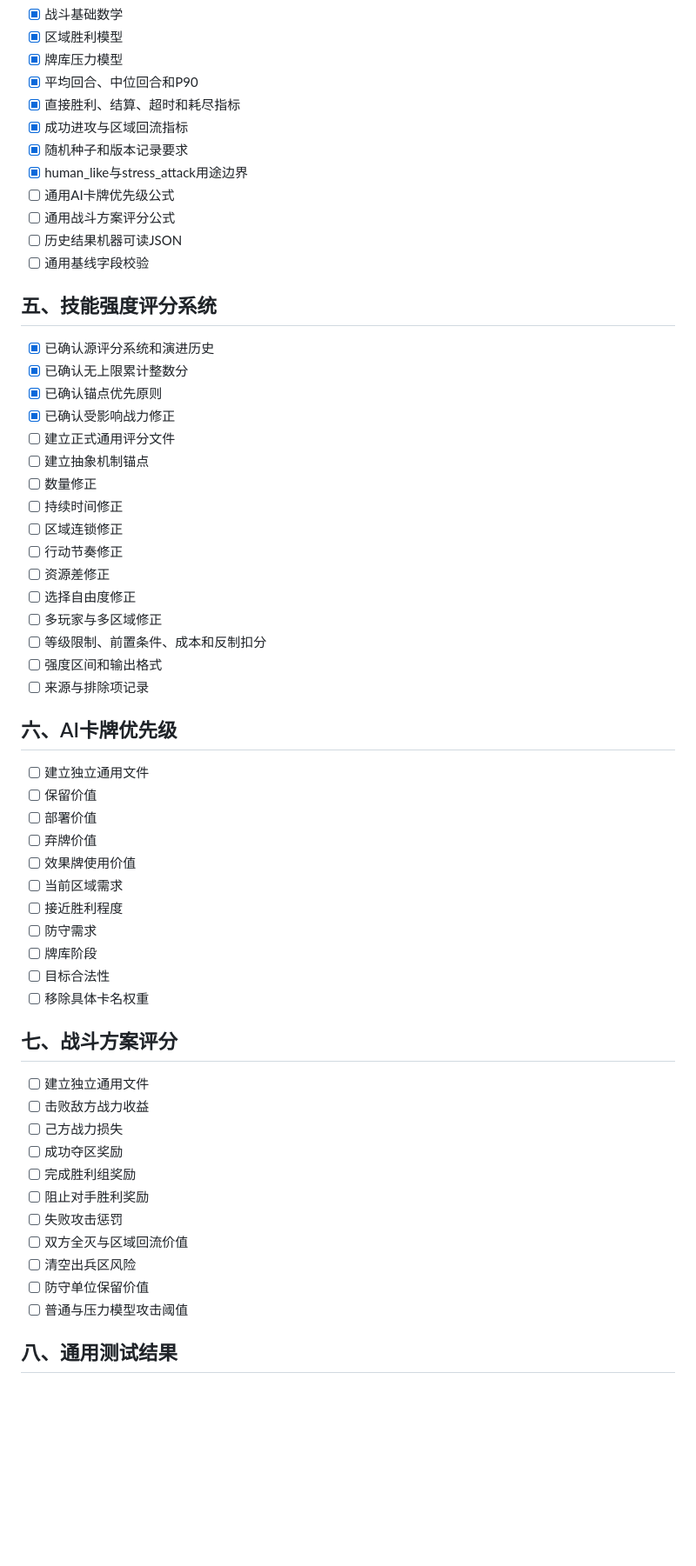
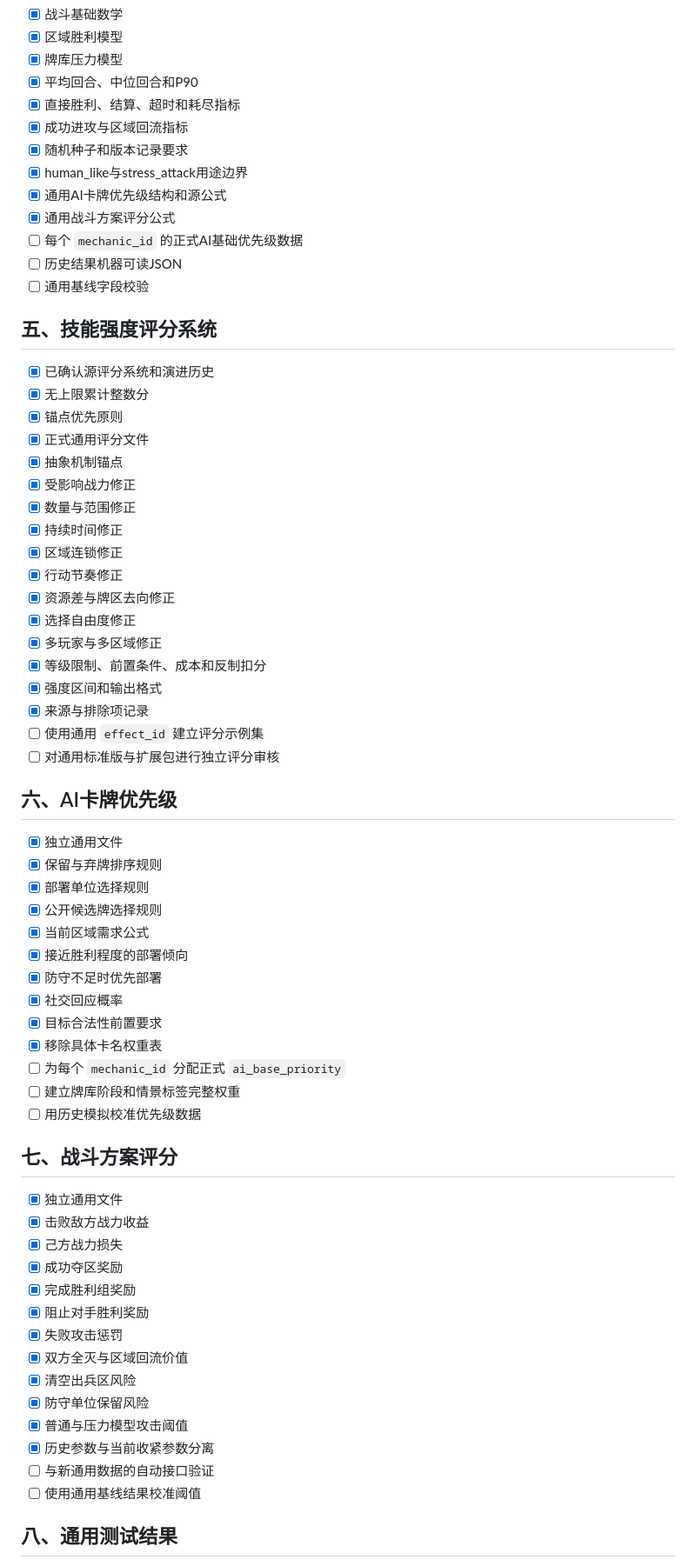
Before and after one commit to anxiannet/realmruckus, a Markdown page: 文档/通用规则/通用内容迁移清单.md, the part around one of its changes. Shown at 87% size. GitHub-like rendering; blank space fills up the shorter version.

Commit message:
更新三套评分系统迁移清单

```diff
--- a/文档/通用规则/通用内容迁移清单.md
+++ b/文档/通用规则/通用内容迁移清单.md
@@ -46,57 +46,65 @@
 - [x] 成功进攻与区域回流指标
 - [x] 随机种子和版本记录要求
 - [x] human_like与stress_attack用途边界
-- [ ] 通用AI卡牌优先级公式
-- [ ] 通用战斗方案评分公式
+- [x] 通用AI卡牌优先级结构和源公式
+- [x] 通用战斗方案评分公式
+- [ ] 每个 `mechanic_id` 的正式AI基础优先级数据
 - [ ] 历史结果机器可读JSON
 - [ ] 通用基线字段校验
 
 ## 五、技能强度评分系统
 
 - [x] 已确认源评分系统和演进历史
-- [x] 已确认无上限累计整数分
-- [x] 已确认锚点优先原则
-- [x] 已确认受影响战力修正
-- [ ] 建立正式通用评分文件
-- [ ] 建立抽象机制锚点
-- [ ] 数量修正
-- [ ] 持续时间修正
-- [ ] 区域连锁修正
-- [ ] 行动节奏修正
-- [ ] 资源差修正
-- [ ] 选择自由度修正
-- [ ] 多玩家与多区域修正
-- [ ] 等级限制、前置条件、成本和反制扣分
-- [ ] 强度区间和输出格式
-- [ ] 来源与排除项记录
+- [x] 无上限累计整数分
+- [x] 锚点优先原则
+- [x] 正式通用评分文件
+- [x] 抽象机制锚点
+- [x] 受影响战力修正
+- [x] 数量与范围修正
+- [x] 持续时间修正
+- [x] 区域连锁修正
+- [x] 行动节奏修正
+- [x] 资源差与牌区去向修正
+- [x] 选择自由度修正
+- [x] 多玩家与多区域修正
+- [x] 等级限制、前置条件、成本和反制扣分
+- [x] 强度区间和输出格式
+- [x] 来源与排除项记录
+- [ ] 使用通用 `effect_id` 建立评分示例集
+- [ ] 对通用标准版与扩展包进行独立评分审核
 
 ## 六、AI卡牌优先级
 
-- [ ] 建立独立通用文件
-- [ ] 保留价值
-- [ ] 部署价值
-- [ ] 弃牌价值
-- [ ] 效果牌使用价值
-- [ ] 当前区域需求
-- [ ] 接近胜利程度
-- [ ] 防守需求
-- [ ] 牌库阶段
-- [ ] 目标合法性
-- [ ] 移除具体卡名权重
+- [x] 独立通用文件
+- [x] 保留与弃牌排序规则
+- [x] 部署单位选择规则
+- [x] 公开候选牌选择规则
+- [x] 当前区域需求公式
+- [x] 接近胜利程度的部署倾向
+- [x] 防守不足时优先部署
+- [x] 社交回应概率
+- [x] 目标合法性前置要求
+- [x] 移除具体卡名权重表
+- [ ] 为每个 `mechanic_id` 分配正式 `ai_base_priority`
+- [ ] 建立牌库阶段和情景标签完整权重
+- [ ] 用历史模拟校准优先级数据
 
 ## 七、战斗方案评分
 
-- [ ] 建立独立通用文件
-- [ ] 击败敌方战力收益
-- [ ] 己方战力损失
-- [ ] 成功夺区奖励
-- [ ] 完成胜利组奖励
-- [ ] 阻止对手胜利奖励
-- [ ] 失败攻击惩罚
-- [ ] 双方全灭与区域回流价值
-- [ ] 清空出兵区风险
-- [ ] 防守单位保留价值
-- [ ] 普通与压力模型攻击阈值
+- [x] 独立通用文件
+- [x] 击败敌方战力收益
+- [x] 己方战力损失
+- [x] 成功夺区奖励
+- [x] 完成胜利组奖励
+- [x] 阻止对手胜利奖励
+- [x] 失败攻击惩罚
+- [x] 双方全灭与区域回流价值
+- [x] 清空出兵区风险
+- [x] 防守单位保留风险
+- [x] 普通与压力模型攻击阈值
+- [x] 历史参数与当前收紧参数分离
+- [ ] 与新通用数据的自动接口验证
+- [ ] 使用通用基线结果校准阈值
 
 ## 八、通用测试结果
 
```
Also changed, not shown: other parts of 文档/通用规则/通用内容迁移清单.md (+3 -2 lines).
